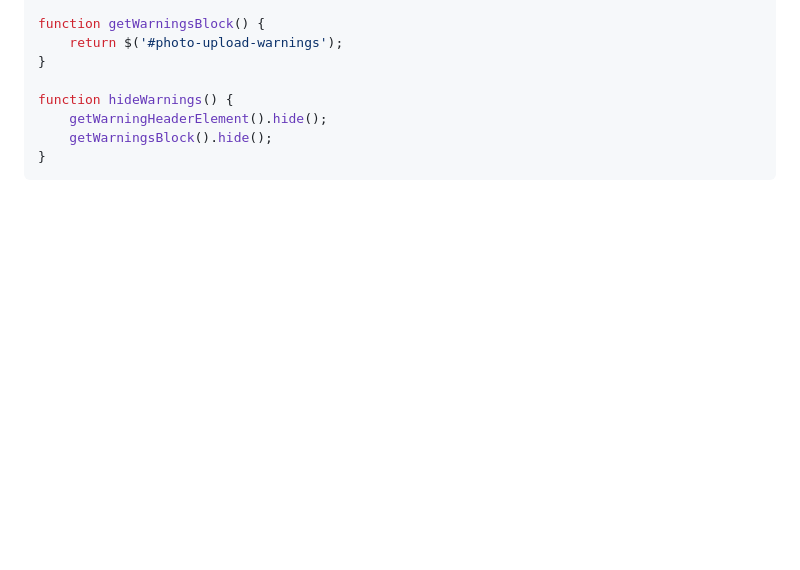
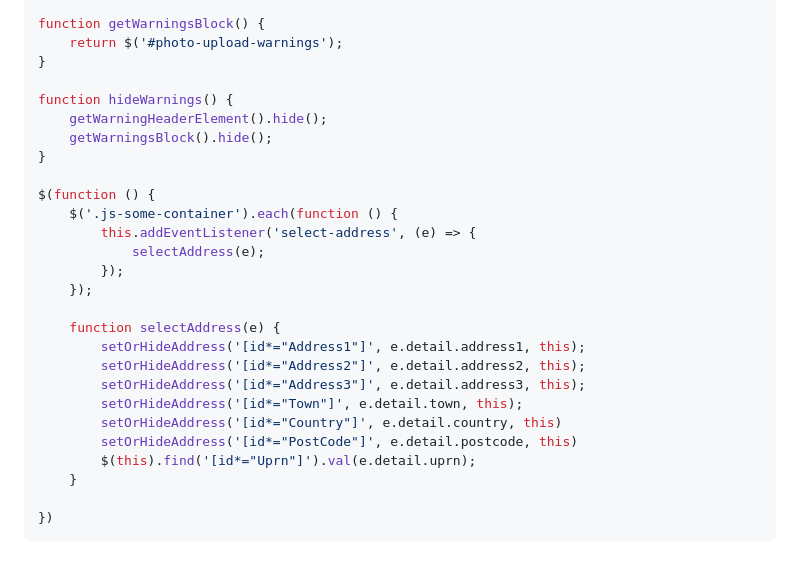
Before and after one commit to Hereigo/KB2025, a Markdown page: JS/Small JS Tips.md, the part around the change. Rendered like a GitHub page; blank space fills up the shorter version.

Commit message:
js docs upd

````diff
--- a/JS/Small JS Tips.md
+++ b/JS/Small JS Tips.md
@@ -143,4 +143,23 @@ function hideWarnings() {
     getWarningHeaderElement().hide();
     getWarningsBlock().hide();
 }
+
+$(function () {
+    $('.js-some-container').each(function () {
+        this.addEventListener('select-address', (e) => {
+            selectAddress(e);
+        });
+    });
+
+    function selectAddress(e) {
+        setOrHideAddress('[id*="Address1"]', e.detail.address1, this);
+        setOrHideAddress('[id*="Address2"]', e.detail.address2, this);
+        setOrHideAddress('[id*="Address3"]', e.detail.address3, this);
+        setOrHideAddress('[id*="Town"]', e.detail.town, this);
+        setOrHideAddress('[id*="Country"]', e.detail.country, this)
+        setOrHideAddress('[id*="PostCode"]', e.detail.postcode, this)
+        $(this).find('[id*="Uprn"]').val(e.detail.uprn);
+    }
+
+})
 ```
````
